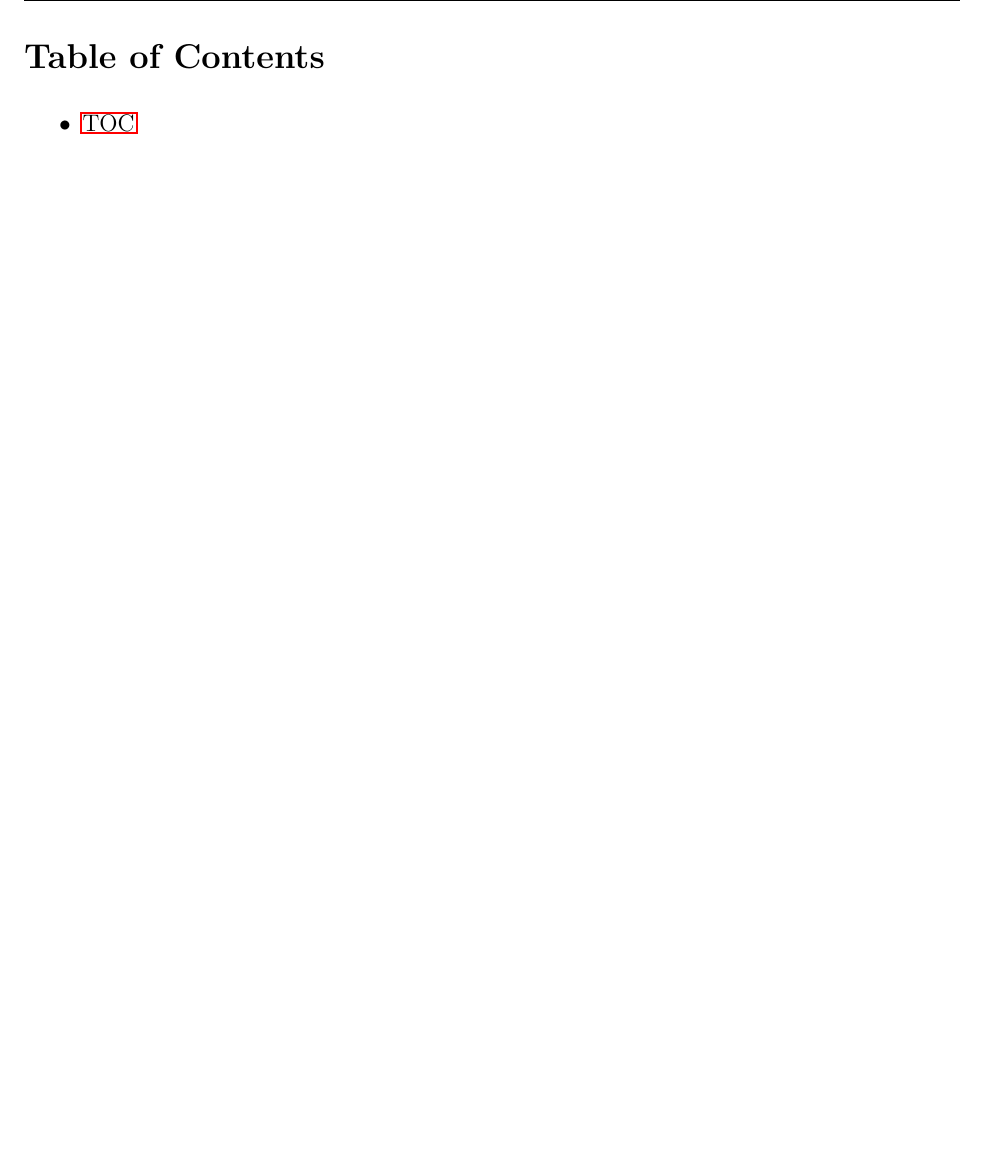
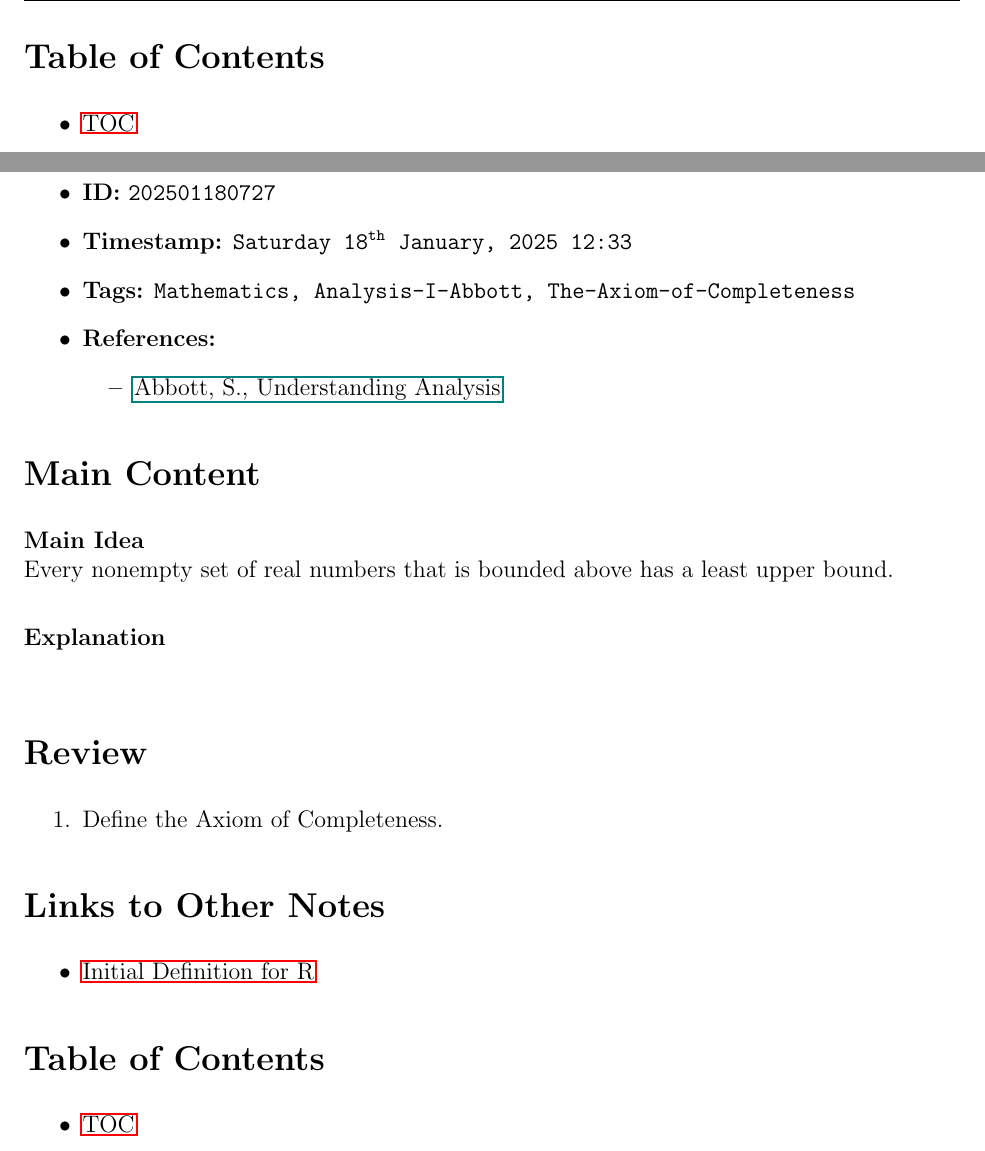
Before and after one commit to GarrettKMoore/Notes, a LaTeX document (Mathematics/Analysis-I-Abbott/0-Main/main.tex, which reads Mathematics/Analysis-I-Abbott/1-Archive/202501180727.tex): part of page 3 of 3 before the commit and two parts of pages 3 and 4 of 4 after it, the two joined at a grey line, cut at the place of the change, the shorter picture padded with empty space. Compiled offline with pdfLaTeX.

Commit message:
Uploaded Axiom-of-Completeness

```diff
--- /dev/null
+++ b/Mathematics/Analysis-I-Abbott/1-Archive/202501180727.tex
@@ -0,0 +1,40 @@
+\clearpage
+\phantomsection
+\label{202501180727}
+\renewcommand{\notetitle}{Axiom of Completeness}
+
+\section*{Note Information}
+\begin{itemize}
+  \item \textbf{ID:} \texttt{202501180727}
+  \item \textbf{Timestamp:} \texttt{\today \ \currenttime}
+  \item \textbf{Tags:} \texttt{Mathematics, Analysis-I-Abbott, The-Axiom-of-Completeness}
+  \item \textbf{References:}
+    \begin{itemize}
+      \item \href{/home/garrett/Personal/References/Mathematics/Analysis-I/Abbott.pdf}{Abbott, S., Understanding Analysis}
+    \end{itemize}
+\end{itemize}
+
+
+\section*{Main Content}
+\textbf{Main Idea}\\
+Every nonempty set of real numbers that is bounded above has a least upper bound.\\
+
+\textbf{Explanation}\\
+
+
+\section*{Review}
+\begin{enumerate}
+  \item Define the Axiom of Completeness.
+\end{enumerate}
+
+
+\section*{Links to Other Notes}
+\begin{itemize}
+  \item \hyperref[202501180703]{Initial Definition for R}
+\end{itemize}
+
+\section*{Table of Contents}
+
+\begin{itemize}
+  \item \hyperref[toc]{TOC}
+\end{itemize}
```
Also changed, not shown: Mathematics/Analysis-I-Abbott/0-Main/main.tex (+1 -0 lines), Mathematics/Analysis-I-Abbott/1-Archive/table_of_contents.tex (+1 -0 lines), Mathematics/Analysis-I-Abbott/0-Main/main.pdf.
